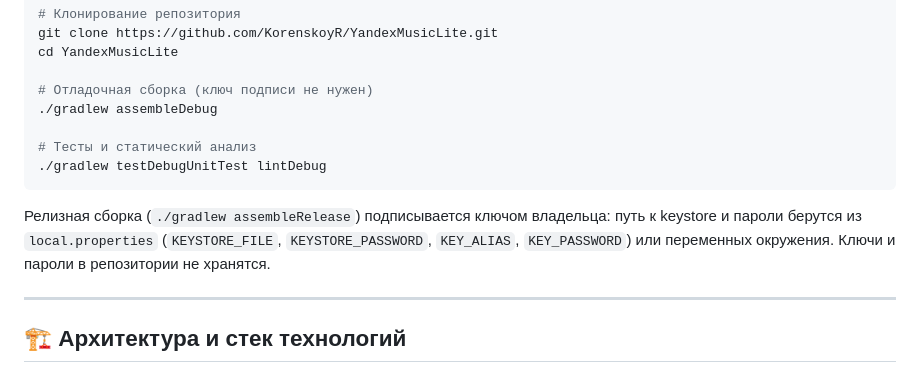
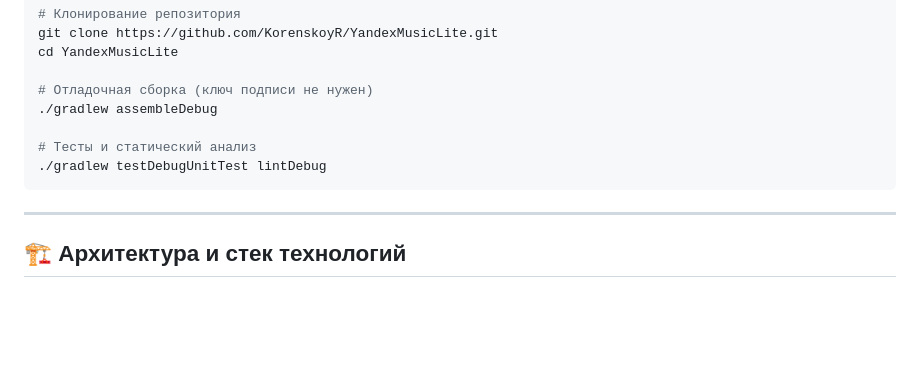
Before and after one commit to KorenskoyR/YandexMusicLite, a Markdown page: README.md, the part around the change. Rendered like a GitHub page; blank space fills up the shorter version.

Commit message:
Update README.md
Removed sensitive information about release build signing.

````diff
--- a/README.md
+++ b/README.md
@@ -112,10 +112,6 @@ cd YandexMusicLite
 ./gradlew testDebugUnitTest lintDebug
 ```
 
-Релизная сборка (`./gradlew assembleRelease`) подписывается ключом владельца: путь к keystore и пароли берутся
-из `local.properties` (`KEYSTORE_FILE`, `KEYSTORE_PASSWORD`, `KEY_ALIAS`, `KEY_PASSWORD`) или переменных окружения.
-Ключи и пароли в репозитории не хранятся.
-
 ---
 
 ## 🏗 Архитектура и стек технологий
````
